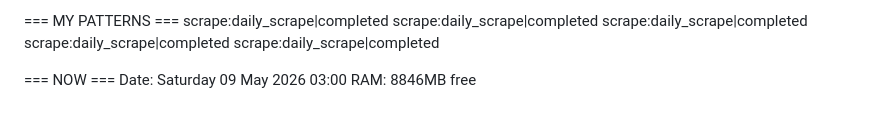
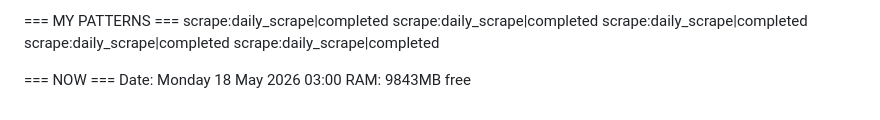
Before and after one commit to thairestaurantfood-cyber/Tedsolutions, a Markdown page: jarvis_core/memory/context.md, the part around one of its changes. Drawn GitHub-style.

Commit message:
JARVIS auto-backup 2026-05-18 03:00

```diff
--- a/jarvis_core/memory/context.md
+++ b/jarvis_core/memory/context.md
@@ -89,5 +89,5 @@ scrape:daily_scrape|completed
 scrape:daily_scrape|completed
 
 === NOW ===
-Date: Saturday 09 May 2026 03:00
-RAM: 8846MB free
+Date: Monday 18 May 2026 03:00
+RAM: 9843MB free
```
Also changed, not shown: other parts of jarvis_core/memory/context.md (+5 -5 lines).
